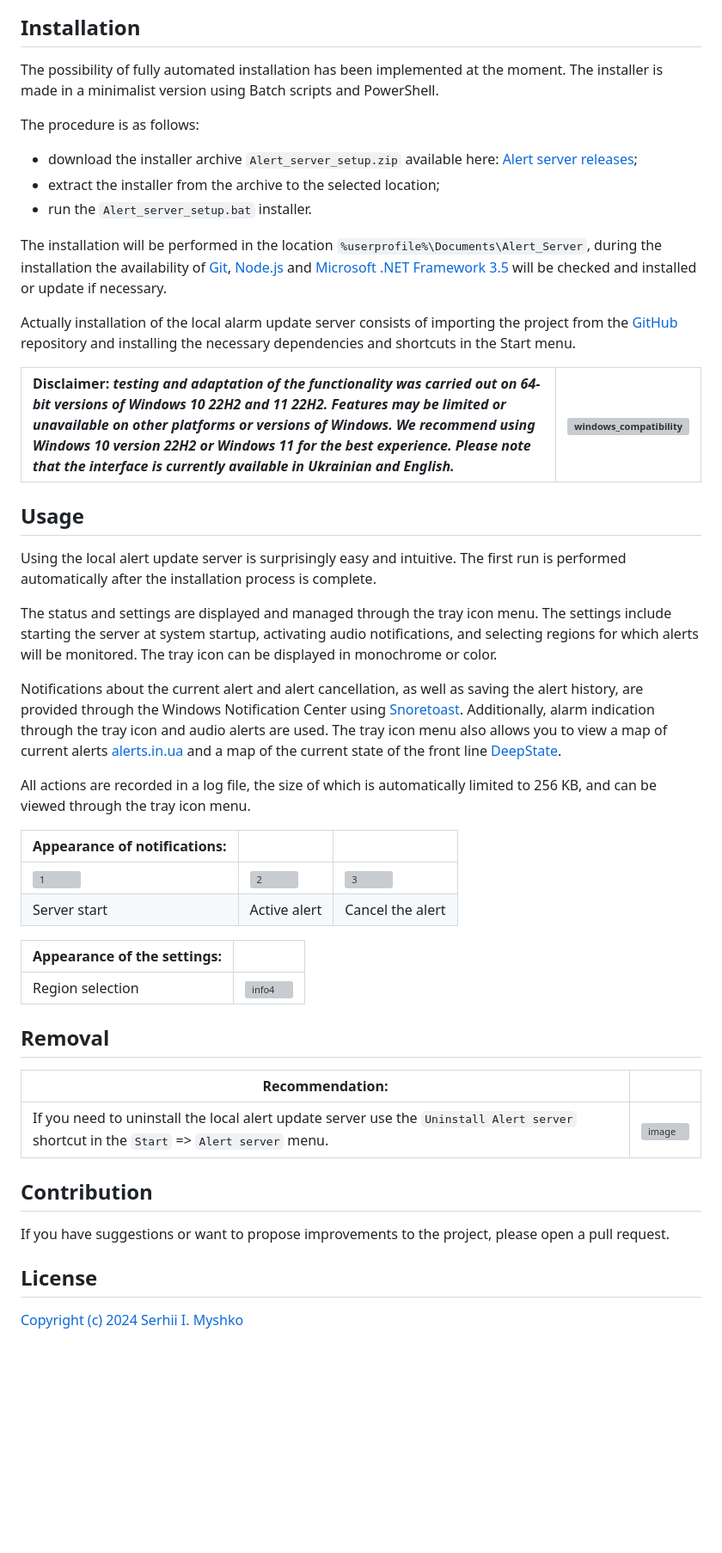
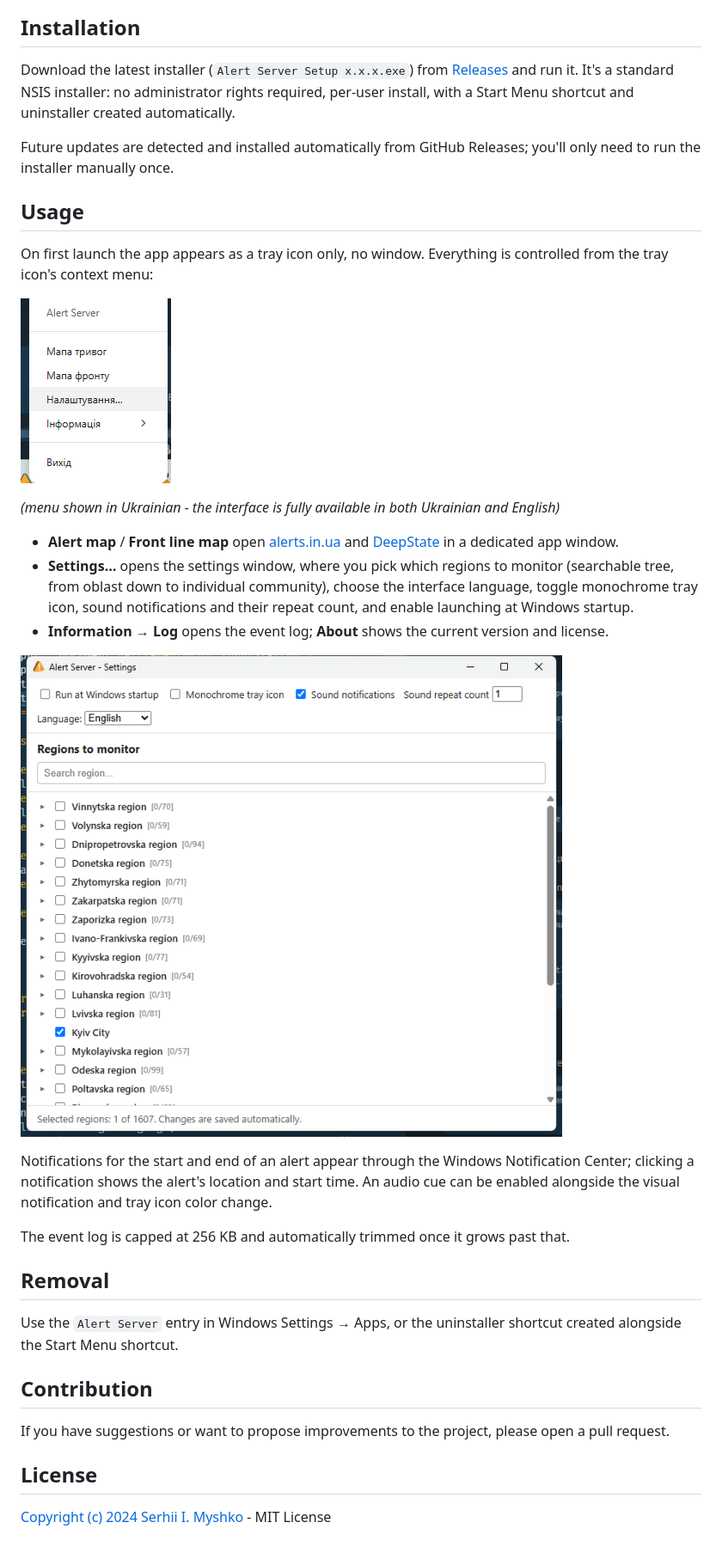
Before and after one commit to sergeiown/Alert_Server, a Markdown page: README.md, the part around one of its changes. Shown at 86% size. GitHub-like rendering; pictures changed too: docs/images/settings-window-en.png (added), docs/images/tray-menu-uk.png (added); blank space fills up the shorter version; grey boxes are pictures that could not be loaded.

```diff
--- a/README.md
+++ b/README.md
@@ -11,44 +12,31 @@ A Node.js server adapted for 64-bit versions of Windows that receives data on al
 
 ## Installation
 
-The possibility of fully automated installation has been implemented at the moment. The installer is made in a minimalist version using Batch scripts and PowerShell.
+Download the latest installer (`Alert Server Setup x.x.x.exe`) from [Releases](https://github.com/sergeiown/Alert_Server/releases) and run it. It's a standard NSIS installer: no administrator rights required, per-user install, with a Start Menu shortcut and uninstaller created automatically.
 
-The procedure is as follows:
-- download the installer archive `Alert_server_setup.zip` available here: [Alert server releases](https://github.com/sergeiown/Alert_Server/releases);
-- extract the installer from the archive to the selected location;
-- run the `Alert_server_setup.bat` installer.
-
-The installation will be performed in the location `%userprofile%\Documents\Alert_Server`, during the installation the availability of [Git](https://git-scm.com/), [Node.js](https://nodejs.org/en) and [Microsoft .NET Framework 3.5](https://www.microsoft.com/en-us/download/details.aspx?id=21) will be checked and installed or update if necessary.
-
-Actually installation of the local alarm update server consists of importing the project from the [GitHub](https://github.com/sergeiown/Alert_Server) repository and installing the necessary dependencies and shortcuts in the Start menu.
-
-| Disclaimer: *testing and adaptation of the functionality was carried out on 64-bit versions of Windows 10 22H2 and 11 22H2. Features may be limited or unavailable on other platforms or versions of Windows. We recommend using Windows 10 version 22H2 or Windows 11 for the best experience. Please note that the interface is currently available in Ukrainian and English.* |                       [![windows_compatibility](https://github.com/user-attachments/assets/db2b5487-b5bf-45d9-8948-48bb88162f17)](https://en.wikipedia.org/wiki/List_of_Microsoft_Windows_versions)                       |
-| :--- | :---: |
+Future updates are detected and installed automatically from GitHub Releases; you'll only need to run the installer manually once.
 
 ## Usage
 
-Using the local alert update server is surprisingly easy and intuitive. The first run is performed automatically after the installation process is complete.
+On first launch the app appears as a tray icon only, no window. Everything is controlled from the tray icon's context menu:
 
-The status and settings are displayed and managed through the tray icon menu. The settings include starting the server at system startup, activating audio notifications, and selecting regions for which alerts will be monitored. The tray icon can be displayed in monochrome or color.
+![tray menu](docs/images/tray-menu-uk.png)
 
-Notifications about the current alert and alert cancellation, as well as saving the alert history, are provided through the Windows Notification Center using [Snoretoast](https://github.com/KDE/snoretoast). Additionally, alarm indication through the tray icon and audio alerts are used. The tray icon menu also allows you to view a map of current alerts [alerts.in.ua](https://alerts.in.ua/) and a map of the current state of the front line [DeepState](https://deepstatemap.live).
+*(menu shown in Ukrainian - the interface is fully available in both Ukrainian and English)*
 
-All actions are recorded in a log file, the size of which is automatically limited to 256 KB, and can be viewed through the tray icon menu.
+- **Alert map** / **Front line map** open [alerts.in.ua](https://alerts.in.ua/) and [DeepState](https://deepstatemap.live) in a dedicated app window.
+- **Settings…** opens the settings window, where you pick which regions to monitor (searchable tree, from oblast down to individual community), choose the interface language, toggle monochrome tray icon, sound notifications and their repeat count, and enable launching at Windows startup.
+- **Information → Log** opens the event log; **About** shows the current version and license.
 
-| Appearance of notifications:  |||
-| --- | --- | --- |
-| ![1](https://github.com/sergeiown/Alert_Server/assets/112722061/90697f7c-e2d4-44dd-a4ee-d4974439cabc) | ![2](https://github.com/sergeiown/Alert_Server/assets/112722061/c954dfd2-673e-4a0d-9784-d4f2b37fe845) | ![3](https://github.com/sergeiown/Alert_Server/assets/112722061/4b487a03-ccc7-463f-986a-102198e844a9) |
-| Server start                  | Active alert                      | Cancel the alert |
+![settings window](docs/images/settings-window-en.png)
 
-| Appearance of the settings:  ||
-| --- | --- |
-| Region selection | ![info4](https://github.com/sergeiown/Alert_Server/assets/112722061/eabb38f7-6900-404d-83f3-0e8ee38f9172) |
+Notifications for the start and end of an alert appear through the Windows Notification Center; clicking a notification shows the alert's location and start time. An audio cue can be enabled alongside the visual notification and tray icon color change.
+
+The event log is capped at 256 KB and automatically trimmed once it grows past that.
 
 ## Removal
 
-| Recommendation: |  |
-| --- | --- |
-| If you need to uninstall the local alert update server use the `Uninstall Alert server` shortcut in the `Start` => `Alert server` menu. | ![image](https://github.com/user-attachments/assets/f0bb8bac-cac3-4a71-b43e-eb4d61a86123) |
+Use the `Alert Server` entry in Windows Settings → Apps, or the uninstaller shortcut created alongside the Start Menu shortcut.
 
 ## Contribution
 
@@ -56,4 +44,4 @@ If you have suggestions or want to propose improvements to the project, please o
 
 ## License
 
-[Copyright (c) 2024 Serhii I. Myshko](https://github.com/sergeiown/Current_Alert/blob/main/LICENSE)
+[Copyright (c) 2024 Serhii I. Myshko](https://github.com/sergeiown/Alert_Server/blob/main/LICENSE) - MIT License
```
Also changed, not shown: other parts of README.md (+6 -5 lines), README-UA.md (+19 -32 lines), docs/images/settings-window-uk.png (added), 3 other files.
